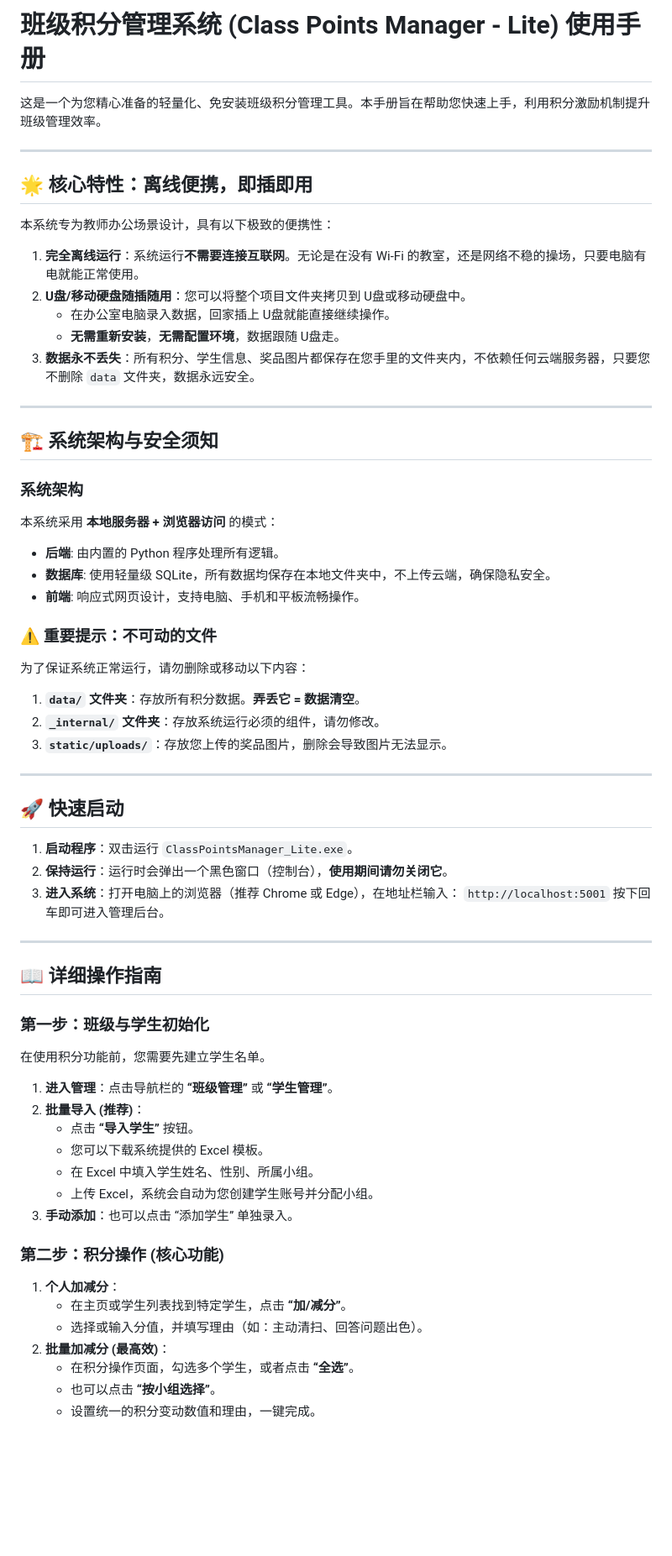
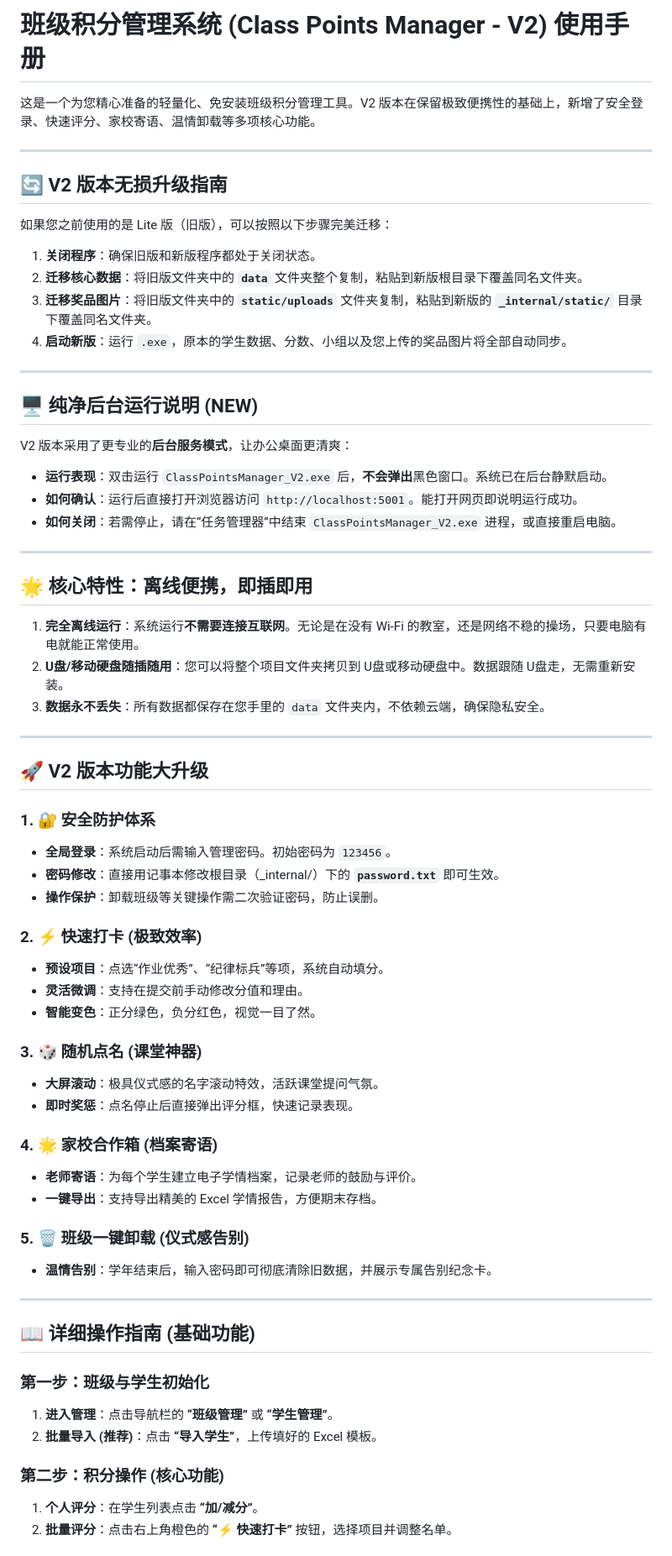
Before and after one commit to wm20201129/Nemohub, a Markdown page: class-points-manager/README.md, the part around one of its changes. Shown at 84% size. GitHub-like rendering; blank space fills up the shorter version.

Commit message:
v2
新增页面，新增管理界面

Signed-off-by: wm20201129 <wm20201129@163.com>

```diff
--- a/class-points-manager/README.md
+++ b/class-points-manager/README.md
@@ -1,65 +1,68 @@
-# 班级积分管理系统 (Class Points Manager - Lite) 使用手册
+# 班级积分管理系统 (Class Points Manager - V2) 使用手册
 
-这是一个为您精心准备的轻量化、免安装班级积分管理工具。本手册旨在帮助您快速上手，利用积分激励机制提升班级管理效率。
+这是一个为您精心准备的轻量化、免安装班级积分管理工具。V2 版本在保留极致便携性的基础上，新增了安全登录、快速评分、家校寄语、温情卸载等多项核心功能。
+
+---
+
+## 🔄 V2 版本无损升级指南
+
+如果您之前使用的是 Lite 版（旧版），可以按照以下步骤完美迁移：
+1. **关闭程序**：确保旧版和新版程序都处于关闭状态。
+2. **迁移核心数据**：将旧版文件夹中的 **`data`** 文件夹整个复制，粘贴到新版根目录下覆盖同名文件夹。
+3. **迁移奖品图片**：将旧版文件夹中的 **`static/uploads`** 文件夹复制，粘贴到新版的 **`_internal/static/`** 目录下覆盖同名文件夹。
+4. **启动新版**：运行 `.exe`，原本的学生数据、分数、小组以及您上传的奖品图片将全部自动同步。
+
+---
+
+## 🖥️ 纯净后台运行说明 (NEW)
+
+V2 版本采用了更专业的**后台服务模式**，让办公桌面更清爽：
+*   **运行表现**：双击运行 `ClassPointsManager_V2.exe` 后，**不会弹出**黑色窗口。系统已在后台静默启动。
+*   **如何确认**：运行后直接打开浏览器访问 `http://localhost:5001`。能打开网页即说明运行成功。
+*   **如何关闭**：若需停止，请在“任务管理器”中结束 `ClassPointsManager_V2.exe` 进程，或直接重启电脑。
 
 ---
 
 ## 🌟 核心特性：离线便携，即插即用
 
-本系统专为教师办公场景设计，具有以下极致的便携性：
-
 1.  **完全离线运行**：系统运行**不需要连接互联网**。无论是在没有 Wi-Fi 的教室，还是网络不稳的操场，只要电脑有电就能正常使用。
-2.  **U盘/移动硬盘随插随用**：您可以将整个项目文件夹拷贝到 U盘或移动硬盘中。
-    *   在办公室电脑录入数据，回家插上 U盘就能直接继续操作。
-    *   **无需重新安装**，**无需配置环境**，数据跟随 U盘走。
-3.  **数据永不丢失**：所有积分、学生信息、奖品图片都保存在您手里的文件夹内，不依赖任何云端服务器，只要您不删除 `data` 文件夹，数据永远安全。
+2.  **U盘/移动硬盘随插随用**：您可以将整个项目文件夹拷贝到 U盘或移动硬盘中。数据跟随 U盘走，无需重新安装。
+3.  **数据永不丢失**：所有数据都保存在您手里的 `data` 文件夹内，不依赖云端，确保隐私安全。
 
 ---
 
-## 🏗 系统架构与安全须知
+## 🚀 V2 版本功能大升级
 
-### 系统架构
-本系统采用 **本地服务器 + 浏览器访问** 的模式：
-*   **后端**: 由内置的 Python 程序处理所有逻辑。
-*   **数据库**: 使用轻量级 SQLite，所有数据均保存在本地文件夹中，不上传云端，确保隐私安全。
-*   **前端**: 响应式网页设计，支持电脑、手机和平板流畅操作。
+### 1. 🔐 安全防护体系
+*   **全局登录**：系统启动后需输入管理密码。初始密码为 `123456`。
+*   **密码修改**：直接用记事本修改根目录（_internal/）下的 **`password.txt`** 即可生效。
+*   **操作保护**：卸载班级等关键操作需二次验证密码，防止误删。
 
-### ⚠️ 重要提示：不可动的文件
-为了保证系统正常运行，请勿删除或移动以下内容：
-1.  **`data/` 文件夹**：存放所有积分数据。**弄丢它 = 数据清空**。
-2.  **`_internal/` 文件夹**：存放系统运行必须的组件，请勿修改。
-3.  **`static/uploads/`**：存放您上传的奖品图片，删除会导致图片无法显示。
+### 2. ⚡ 快速打卡 (极致效率)
+*   **预设项目**：点选“作业优秀”、“纪律标兵”等项，系统自动填分。
+*   **灵活微调**：支持在提交前手动修改分值和理由。
+*   **智能变色**：正分绿色，负分红色，视觉一目了然。
+
+### 3. 🎲 随机点名 (课堂神器)
+*   **大屏滚动**：极具仪式感的名字滚动特效，活跃课堂提问气氛。
+*   **即时奖惩**：点名停止后直接弹出评分框，快速记录表现。
+
+### 4. 🌟 家校合作箱 (档案寄语)
+*   **老师寄语**：为每个学生建立电子学情档案，记录老师的鼓励与评价。
+*   **一键导出**：支持导出精美的 Excel 学情报告，方便期末存档。
+
+### 5. 🗑️ 班级一键卸载 (仪式感告别)
+*   **温情告别**：学年结束后，输入密码即可彻底清除旧数据，并展示专属告别纪念卡。
 
 ---
 
-## 🚀 快速启动
-
-1.  **启动程序**：双击运行 `ClassPointsManager_Lite.exe`。
-2.  **保持运行**：运行时会弹出一个黑色窗口（控制台），**使用期间请勿关闭它**。
-3.  **进入系统**：打开电脑上的浏览器（推荐 Chrome 或 Edge），在地址栏输入：
-    `http://localhost:5001`
-    按下回车即可进入管理后台。
-
----
-
-## 📖 详细操作指南
+## 📖 详细操作指南 (基础功能)
 
 ### 第一步：班级与学生初始化
-在使用积分功能前，您需要先建立学生名单。
 1.  **进入管理**：点击导航栏的 **“班级管理”** 或 **“学生管理”**。
-2.  **批量导入 (推荐)**：
-    *   点击 **“导入学生”** 按钮。
-    *   您可以下载系统提供的 Excel 模板。
-    *   在 Excel 中填入学生姓名、性别、所属小组。
-    *   上传 Excel，系统会自动为您创建学生账号并分配小组。
-3.  **手动添加**：也可以点击 “添加学生” 单独录入。
+2.  **批量导入 (推荐)**：点击 **“导入学生”**，上传填好的 Excel 模板。
 
 ### 第二步：积分操作 (核心功能)
-1.  **个人加减分**：
-    *   在主页或学生列表找到特定学生，点击 **“加/减分”**。
-    *   选择或输入分值，并填写理由（如：主动清扫、回答问题出色）。
-2.  **批量加减分 (最高效)**：
-    *   在积分操作页面，勾选多个学生，或者点击 **“全选”**。
-    *   也可以点击 **“按小组选择”**。
-    *   设置统一的积分变动数值和理由，一键完成。
+1.  **个人评分**：在学生列表点击 **“加/减分”**。
+2.  **批量评分**：点击右上角橙色的 **“⚡ 快速打卡”** 按钮，选择项目并调整名单。
 
```
Also changed, not shown: other parts of class-points-manager/README.md (+48 -26 lines).
